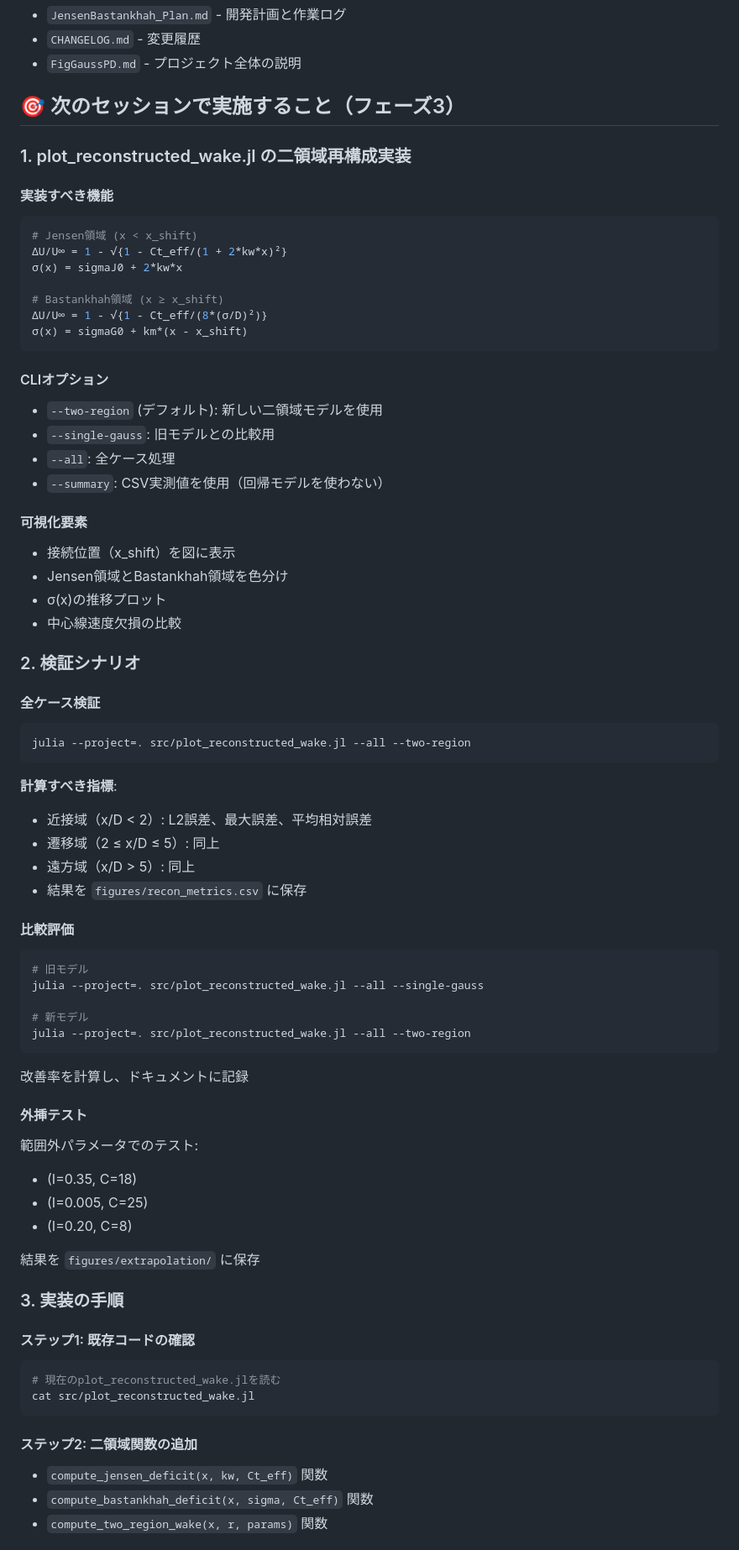
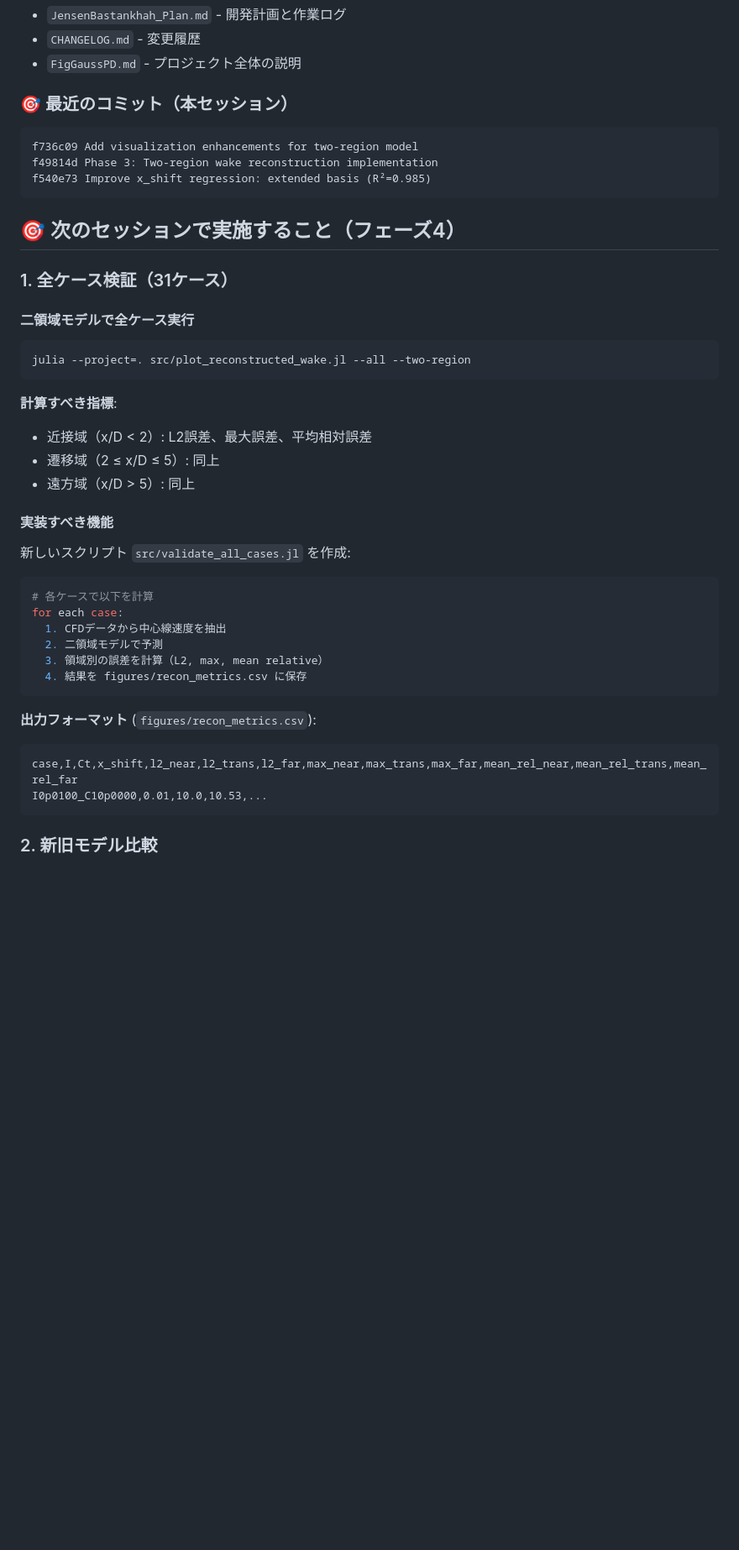
Before and after one commit to kenoogl/J-BP-PD, a Markdown page: TODO_NEXT_SESSION.md, the part around one of its changes. Shown at 84% size. Drawn GitHub-style; blank space fills up the shorter version.

````diff
--- a/TODO_NEXT_SESSION.md
+++ b/TODO_NEXT_SESSION.md
@@ -47,36 +80,19 @@ x_shift     | 0.467  | 2.024  | △
 - `CHANGELOG.md` - 変更履歴
 - `FigGaussPD.md` - プロジェクト全体の説明
 
-## 🎯 次のセッションで実施すること（フェーズ3）
+### 🎯 最近のコミット（本セッション）
 
-### 1. plot_reconstructed_wake.jl の二領域再構成実装
-
-#### 実装すべき機能
-```julia
-# Jensen領域 (x < x_shift)
-ΔU/U∞ = 1 - √{1 - Ct_eff/(1 + 2*kw*x)²}
-σ(x) = sigmaJ0 + 2*kw*x
-
-# Bastankhah領域 (x ≥ x_shift)
-ΔU/U∞ = 1 - √{1 - Ct_eff/(8*(σ/D)²)}
-σ(x) = sigmaG0 + km*(x - x_shift)
+```
+f736c09 Add visualization enhancements for two-region model
+f49814d Phase 3: Two-region wake reconstruction implementation
+f540e73 Improve x_shift regression: extended basis (R²=0.985)
 ```
 
-#### CLIオプション
-- `--two-region` (デフォルト): 新しい二領域モデルを使用
-- `--single-gauss`: 旧モデルとの比較用
-- `--all`: 全ケース処理
-- `--summary`: CSV実測値を使用（回帰モデルを使わない）
+## 🎯 次のセッションで実施すること（フェーズ4）
 
-#### 可視化要素
-- 接続位置（x_shift）を図に表示
-- Jensen領域とBastankhah領域を色分け
-- σ(x)の推移プロット
-- 中心線速度欠損の比較
+### 1. 全ケース検証（31ケース）
 
-### 2. 検証シナリオ
-
-#### 全ケース検証
+#### 二領域モデルで全ケース実行
 ```bash
 julia --project=. src/plot_reconstructed_wake.jl --all --two-region
 ```
@@ -85,37 +101,23 @@ julia --project=. src/plot_reconstructed_wake.jl --all --two-region
 - 近接域（x/D < 2）: L2誤差、最大誤差、平均相対誤差
 - 遷移域（2 ≤ x/D ≤ 5）: 同上
 - 遠方域（x/D > 5）: 同上
-- 結果を `figures/recon_metrics.csv` に保存
 
-#### 比較評価
-```bash
-# 旧モデル
-julia --project=. src/plot_reconstructed_wake.jl --all --single-gauss
-
-# 新モデル
-julia --project=. src/plot_reconstructed_wake.jl --all --two-region
+#### 実装すべき機能
+新しいスクリプト `src/validate_all_cases.jl` を作成:
+```julia
+# 各ケースで以下を計算
+for each case:
+  1. CFDデータから中心線速度を抽出
+  2. 二領域モデルで予測
+  3. 領域別の誤差を計算（L2, max, mean relative）
+  4. 結果を figures/recon_metrics.csv に保存
 ```
 
-改善率を計算し、ドキュメントに記録
-
-#### 外挿テスト
-範囲外パラメータでのテスト:
-- (I=0.35, C=18)
-- (I=0.005, C=25)
-- (I=0.20, C=8)
-
-結果を `figures/extrapolation/` に保存
-
-### 3. 実装の手順
-
-#### ステップ1: 既存コードの確認
-```bash
-# 現在のplot_reconstructed_wake.jlを読む
-cat src/plot_reconstructed_wake.jl
+**出力フォーマット** (`figures/recon_metrics.csv`):
+```csv
+case,I,Ct,x_shift,l2_near,l2_trans,l2_far,max_near,max_trans,max_far,mean_rel_near,mean_rel_trans,mean_rel_far
+I0p0100_C10p0000,0.01,10.0,10.53,...
 ```
 
-#### ステップ2: 二領域関数の追加
-- `compute_jensen_deficit(x, kw, Ct_eff)` 関数
-- `compute_bastankhah_deficit(x, sigma, Ct_eff)` 関数
-- `compute_two_region_wake(x, r, params)` 関数
+### 2. 新旧モデル比較
 
````
Also changed, not shown: other parts of TODO_NEXT_SESSION.md (+149 -71 lines).
